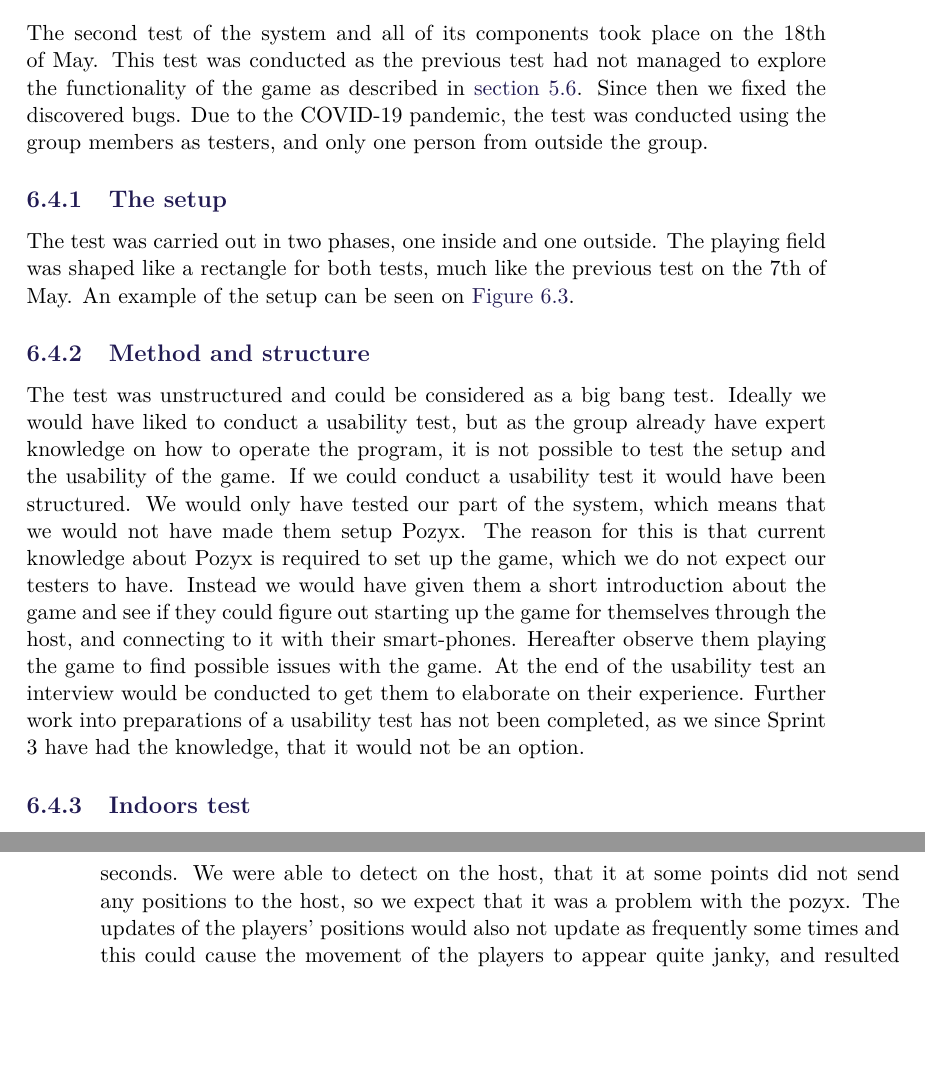
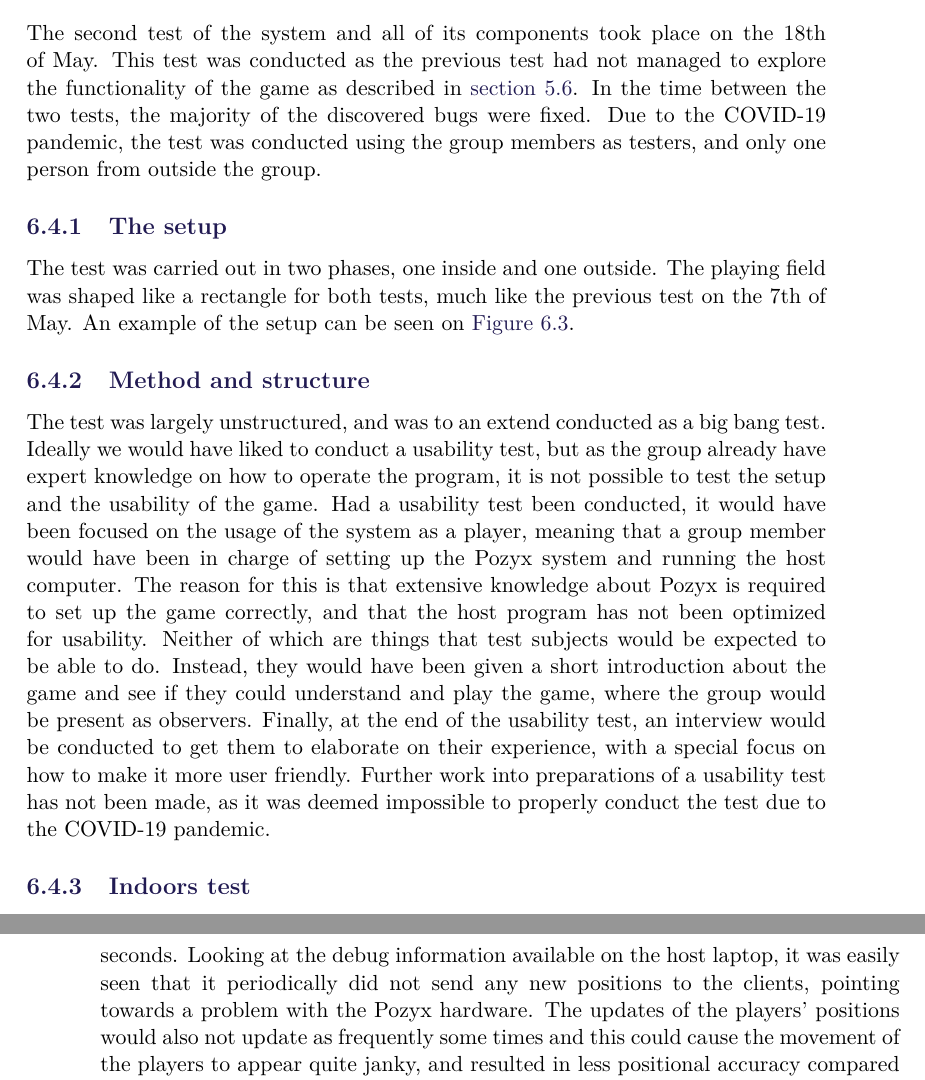
Before and after one commit to SW8-Bajs/report, a LaTeX thesis (master.tex, which reads sections/sprint-5/usability-test-may-18th.tex): two parts of pages 101 and 106 of 135, joined at a grey line, cut so that both start at the same text, the shorter picture padded with empty space. Compiled offline with pdfLaTeX.

Commit message:
Apply suggestions from code review
Co-authored-by: Daniel Moesgaard Andersen <moesgaarda@gmail.com>

```diff
--- a/sections/sprint-5/usability-test-may-18th.tex
+++ b/sections/sprint-5/usability-test-may-18th.tex
@@ -1,7 +1,7 @@
 \section{Second test on May 18th}
 The second test of the system and all of its components took place on the 18th of May.
 This test was conducted as the previous test had not managed to explore the functionality of the game as described in \autoref{sec:initial-test}.
-Since then we fixed the discovered bugs.
+In the time between the two tests, the majority of the discovered bugs were fixed.
 Due to the COVID-19 pandemic, the test was conducted using the group members as testers, and only one person from outside the group.
 
 \subsection{The setup}
@@ -10,15 +10,14 @@ The playing field was shaped like a rectangle for both tests, much like the prev
 An example of the setup can be seen on \autoref{fig:test2-indoor-setup}.
 
 \subsection{Method and structure}
-The test was unstructured and could be considered as a big bang test.
+The test was largely unstructured, and was to an extend conducted as a big bang test.
 Ideally we would have liked to conduct a usability test, but as the group already have expert knowledge on how to operate the program, it is not possible to test the setup and the usability of the game.
-If we could conduct a usability test it would have been structured.
-We would only have tested our part of the system, which means that we would not have made them setup Pozyx.
-The reason for this is that current knowledge about Pozyx is required to set up the game, which we do not expect our testers to have.
-Instead we would have given them a short introduction about the game and see if they could figure out starting up the game for themselves through the host, and connecting to it with their smart-phones.
-Hereafter observe them playing the game to find possible issues with the game.
-At the end of the usability test an interview would be conducted to get them to elaborate on their experience.
-Further work into preparations of a usability test has not been completed, as we since Sprint 3 have had the knowledge, that it would not be an option.
+Had a usability test been conducted, it would have been focused on the usage of the system as a player, meaning that a group member would have been in charge of setting up the Pozyx system and running the host computer.
+The reason for this is that extensive knowledge about Pozyx is required to set up the game correctly, and that the host program has not been optimized for usability.
+Neither of which are things that test subjects would be expected to be able to do.
+Instead, they would have been given a short introduction about the game and see if they could understand and play the game, where the group would be present as observers.
+Finally, at the end of the usability test, an interview would be conducted to get them to elaborate on their experience, with a special focus on how to make it more user friendly.
+Further work into preparations of a usability test has not been made, as it was deemed impossible to properly conduct the test due to the COVID-19 pandemic.
 
 \subsection{Indoors test}
 In the indoor test, the anchors were positioned as follows:
@@ -94,7 +93,7 @@ The field was constructed by placing the anchors on top of chairs placed in a re
 \noindent
 These anchors were connected to laptops or power banks to ensure no components would run out of power during play.
 The game worked fine overall during the outside test, but the testers experienced that the tags sometimes stopped updating for several seconds.
-We were able to detect on the host, that it at some points did not send any positions to the host, so we expect that it was a problem with the pozyx.
+Looking at the debug information available on the host laptop, it was easily seen that it periodically did not send any new positions to the clients, pointing towards a problem with the Pozyx hardware.
 The updates of the players' positions would also not update as frequently some times and this could cause the movement of the players to appear quite janky, and resulted in less positional accuracy compared to the indoor test.
 A picture of the gameplay outdoors can be seen on \autoref{fig:outdoor-gameplay}.
 \begin{figure}[H]
```
